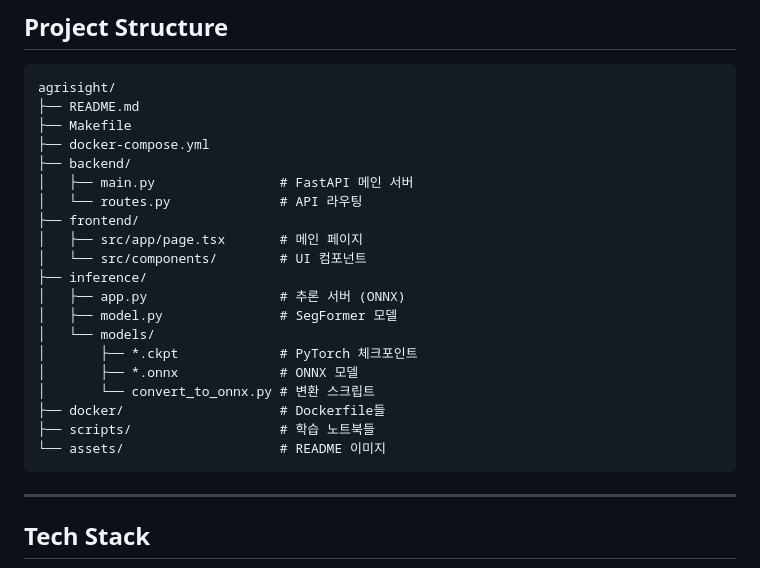
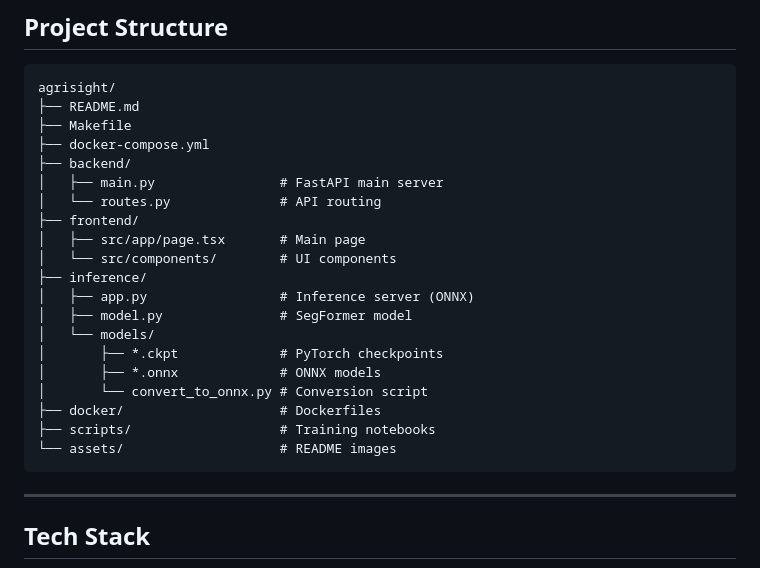
Before and after one commit to hjey/AgriSight, a Markdown page: README.md, the part around the change. Rendered like a GitHub page.

````diff
--- a/README.md
+++ b/README.md
@@ -263,21 +263,21 @@ agrisight/
 ├── Makefile
 ├── docker-compose.yml
 ├── backend/
-│   ├── main.py                # FastAPI 메인 서버
-│   └── routes.py              # API 라우팅
+│   ├── main.py                # FastAPI main server
+│   └── routes.py              # API routing
 ├── frontend/
-│   ├── src/app/page.tsx       # 메인 페이지
-│   └── src/components/        # UI 컴포넌트
+│   ├── src/app/page.tsx       # Main page
+│   └── src/components/        # UI components
 ├── inference/
-│   ├── app.py                 # 추론 서버 (ONNX)
-│   ├── model.py               # SegFormer 모델
+│   ├── app.py                 # Inference server (ONNX)
+│   ├── model.py               # SegFormer model
 │   └── models/
-│       ├── *.ckpt             # PyTorch 체크포인트
-│       ├── *.onnx             # ONNX 모델
-│       └── convert_to_onnx.py # 변환 스크립트
-├── docker/                    # Dockerfile들
-├── scripts/                   # 학습 노트북들
-└── assets/                    # README 이미지
+│       ├── *.ckpt             # PyTorch checkpoints
+│       ├── *.onnx             # ONNX models
+│       └── convert_to_onnx.py # Conversion script
+├── docker/                    # Dockerfiles
+├── scripts/                   # Training notebooks
+└── assets/                    # README images
 ```
 ---
 
````
